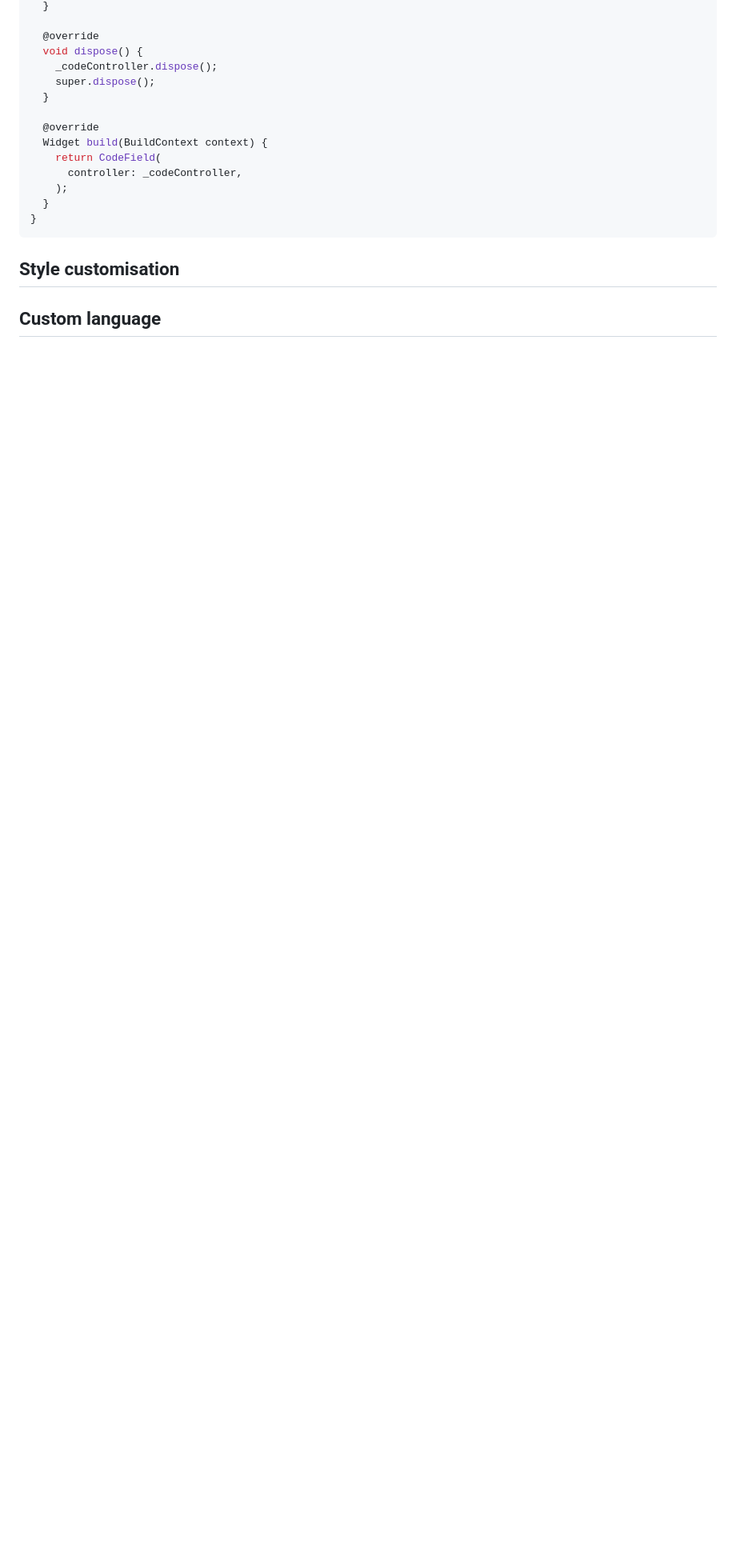
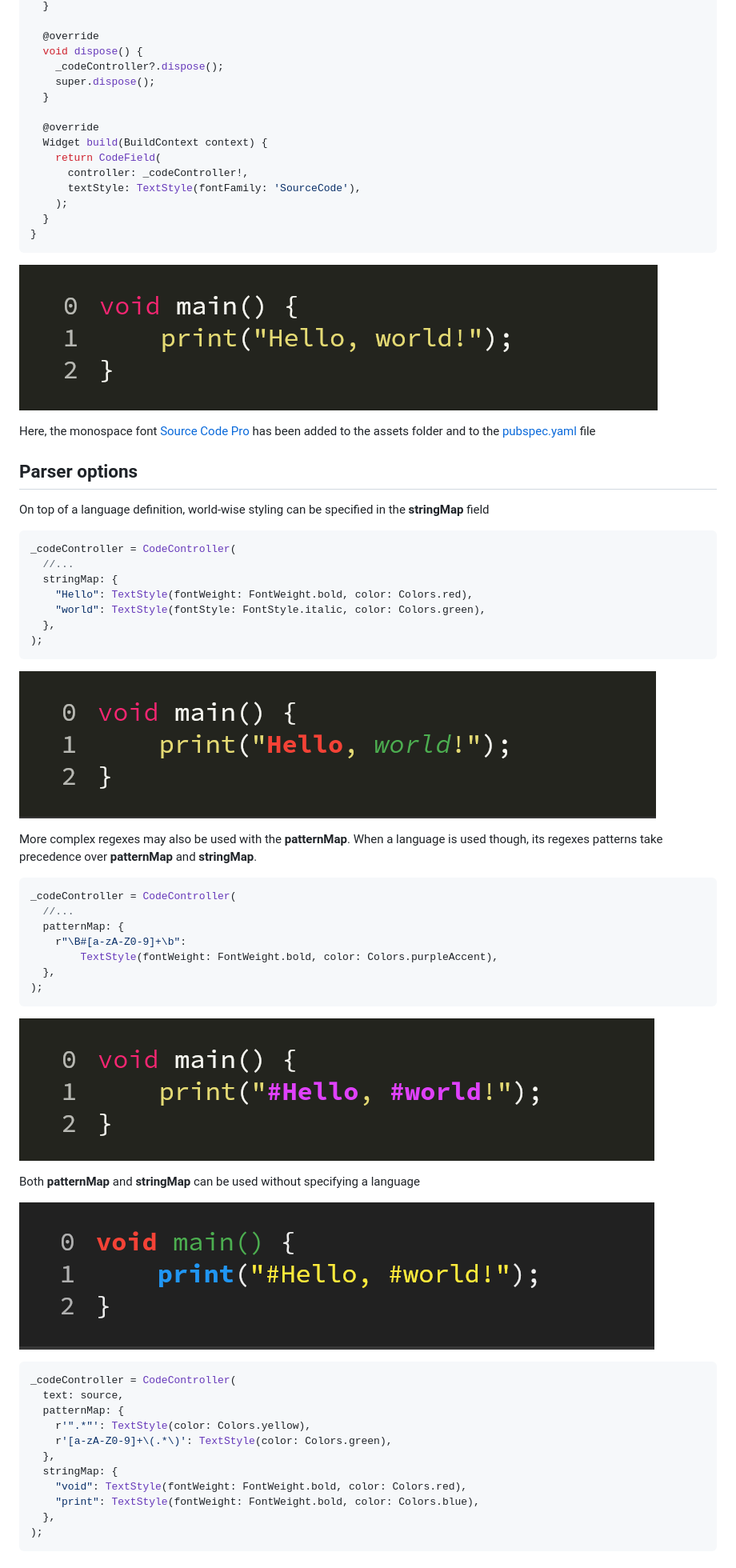
Before and after one commit to BertrandBev/code_field, a Markdown page: README.md, the part around the change printed below. Shown: that part at 80% size. GitHub-like rendering; blank space fills up the shorter version.

````diff
--- a/README.md
+++ b/README.md
@@ -56,25 +71,69 @@ class _CodeFieldState extends State<CodeField> {
 
   @override
   void dispose() {
-    _codeController.dispose();
+    _codeController?.dispose();
     super.dispose();
   }
 
   @override
   Widget build(BuildContext context) {
     return CodeField(
-      controller: _codeController,
+      controller: _codeController!,
+      textStyle: TextStyle(fontFamily: 'SourceCode'),
     );
   }
 }
 ```
 
-## Style customisation
+![Screenshot](https://raw.githubusercontent.com/BertrandBev/code_field/master/doc/images/example_0.png)
 
-## Custom language
+Here, the monospace font [Source Code Pro](https://fonts.google.com/specimen/Source+Code+Pro?preview.text_type=custom) has been added to the assets folder and to the [pubspec.yaml](https://github.com/BertrandBev/code_field/blob/master/example/pubspec.yaml) file
 
+## Parser options
 
+On top of a language definition, world-wise styling can be specified in the **stringMap** field
 
+```dart
+_codeController = CodeController(
+  //...
+  stringMap: {
+    "Hello": TextStyle(fontWeight: FontWeight.bold, color: Colors.red),
+    "world": TextStyle(fontStyle: FontStyle.italic, color: Colors.green),
+  },
+);
+```
 
-<!-- LIMITATIONS -->
-<!-- https://github.com/flutter/flutter/issues/71679 -->
+![Screenshot](https://raw.githubusercontent.com/BertrandBev/code_field/master/doc/images/example_1.png)
+
+More complex regexes may also be used with the **patternMap**. When a language is used though, its regexes patterns take precedence over **patternMap** and **stringMap**.
+
+```dart
+_codeController = CodeController(
+  //...
+  patternMap: {
+    r"\B#[a-zA-Z0-9]+\b":
+        TextStyle(fontWeight: FontWeight.bold, color: Colors.purpleAccent),
+  },
+);
+```
+
+![Screenshot](https://raw.githubusercontent.com/BertrandBev/code_field/master/doc/images/example_2.png)
+
+Both **patternMap** and **stringMap** can be used without specifying a language
+
+![Screenshot](https://raw.githubusercontent.com/BertrandBev/code_field/master/doc/images/example_3.png)
+
+```dart
+_codeController = CodeController(
+  text: source,
+  patternMap: {
+    r'".*"': TextStyle(color: Colors.yellow),
+    r'[a-zA-Z0-9]+\(.*\)': TextStyle(color: Colors.green),
+  },
+  stringMap: {
+    "void": TextStyle(fontWeight: FontWeight.bold, color: Colors.red),
+    "print": TextStyle(fontWeight: FontWeight.bold, color: Colors.blue),
+  },
+);
+```
+
````
Also changed, not shown: other parts of README.md (+70 -8 lines), example/README.md (deleted, +0 -16 lines), doc/images/android.png (added), 9 other files.
